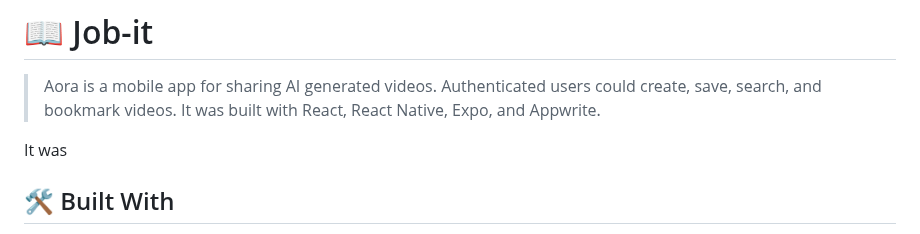
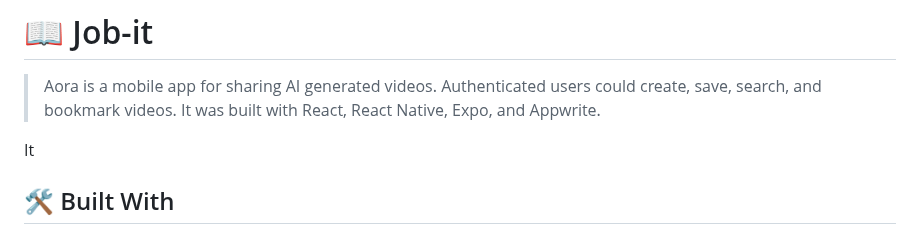
Before and after one commit to anyars-encarta/Aora, a Markdown page: README.md, the part around the change. Drawn GitHub-style.

```diff
--- a/README.md
+++ b/README.md
@@ -41,7 +41,7 @@
 
 > Aora is a mobile app for sharing AI generated videos. Authenticated users could create, save, search, and bookmark videos. It was built with React, React Native, Expo, and Appwrite.
 
-It was
+It
 
 ## 🛠 Built With <a name="built-with"></a>
 1. React
```
